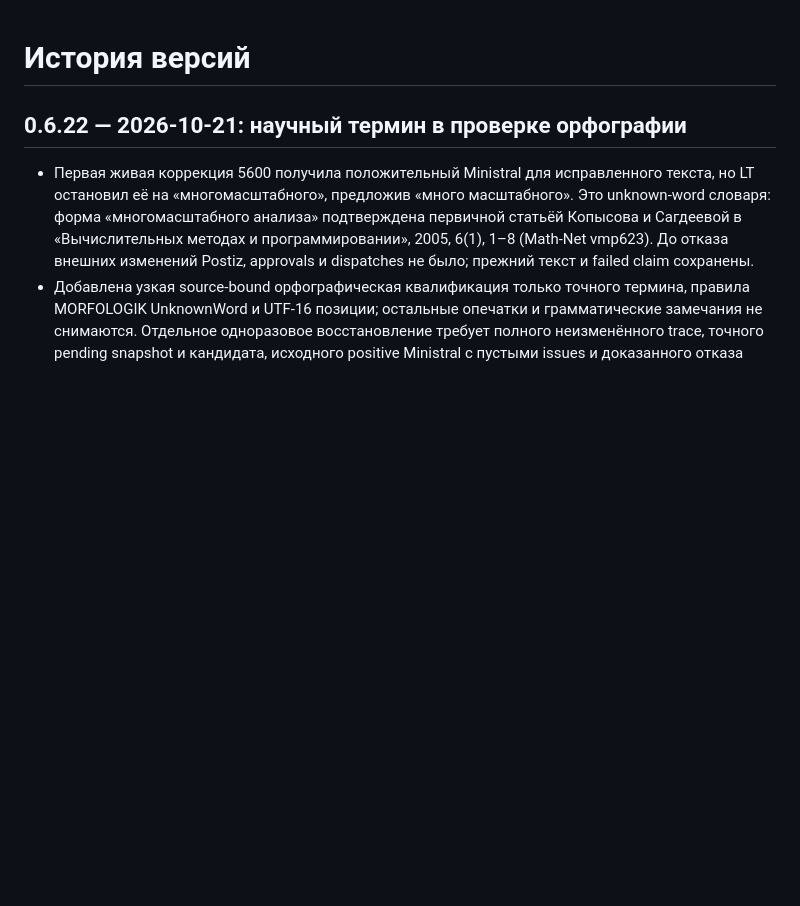
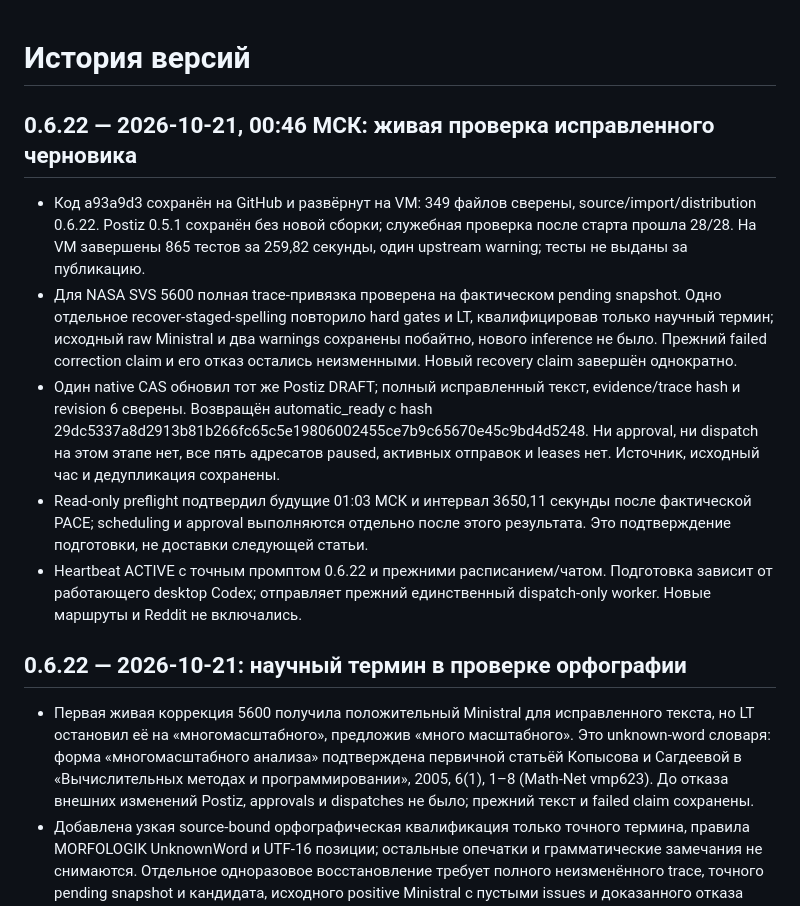
Before and after one commit to vovkmic-wq/max-postiz-editorial, a Markdown page: CHANGELOG.md, the part around the change. Drawn GitHub-style; blank space fills up the shorter version.

Commit message:
Document verified PACE delivery and live same-draft recovery

```diff
--- a/CHANGELOG.md
+++ b/CHANGELOG.md
@@ -1,4 +1,27 @@
 # История версий
+
+## 0.6.22 — 2026-10-21, 00:46 МСК: живая проверка исправленного черновика
+
+- Код a93a9d3 сохранён на GitHub и развёрнут на VM: 349 файлов сверены,
+  source/import/distribution 0.6.22. Postiz 0.5.1 сохранён без новой сборки;
+  служебная проверка после старта прошла 28/28. На VM завершены 865 тестов
+  за 259,82 секунды, один upstream warning; тесты не выданы за публикацию.
+- Для NASA SVS 5600 полная trace-привязка проверена на фактическом pending
+  snapshot. Одно отдельное recover-staged-spelling повторило hard gates и LT,
+  квалифицировав только научный термин; исходный raw Ministral и два warnings
+  сохранены побайтно, нового inference не было. Прежний failed correction claim
+  и его отказ остались неизменными. Новый recovery claim завершён однократно.
+- Один native CAS обновил тот же Postiz DRAFT; полный исправленный текст,
+  evidence/trace hash и revision 6 сверены. Возвращён automatic_ready с hash
+  29dc5337a8d2913b81b266fc65c5e19806002455ce7b9c65670e45c9bd4d5248.
+  Ни approval, ни dispatch на этом этапе нет, все пять адресатов paused,
+  активных отправок и leases нет. Источник, исходный час и дедупликация сохранены.
+- Read-only preflight подтвердил будущие 01:03 МСК и интервал 3650,11 секунды
+  после фактической PACE; scheduling и approval выполняются отдельно после этого
+  результата. Это подтверждение подготовки, не доставки следующей статьи.
+- Heartbeat ACTIVE с точным промптом 0.6.22 и прежними расписанием/чатом.
+  Подготовка зависит от работающего desktop Codex; отправляет прежний единственный
+  dispatch-only worker. Новые маршруты и Reddit не включались.
 
 ## 0.6.22 — 2026-10-21: научный термин в проверке орфографии
 
```
Also changed, not shown: docs/COMPONENTS_AND_CONNECTIONS.md (+12 -0 lines), docs/HOURLY_ARTICLE_TESTS.md (+8 -0 lines).
